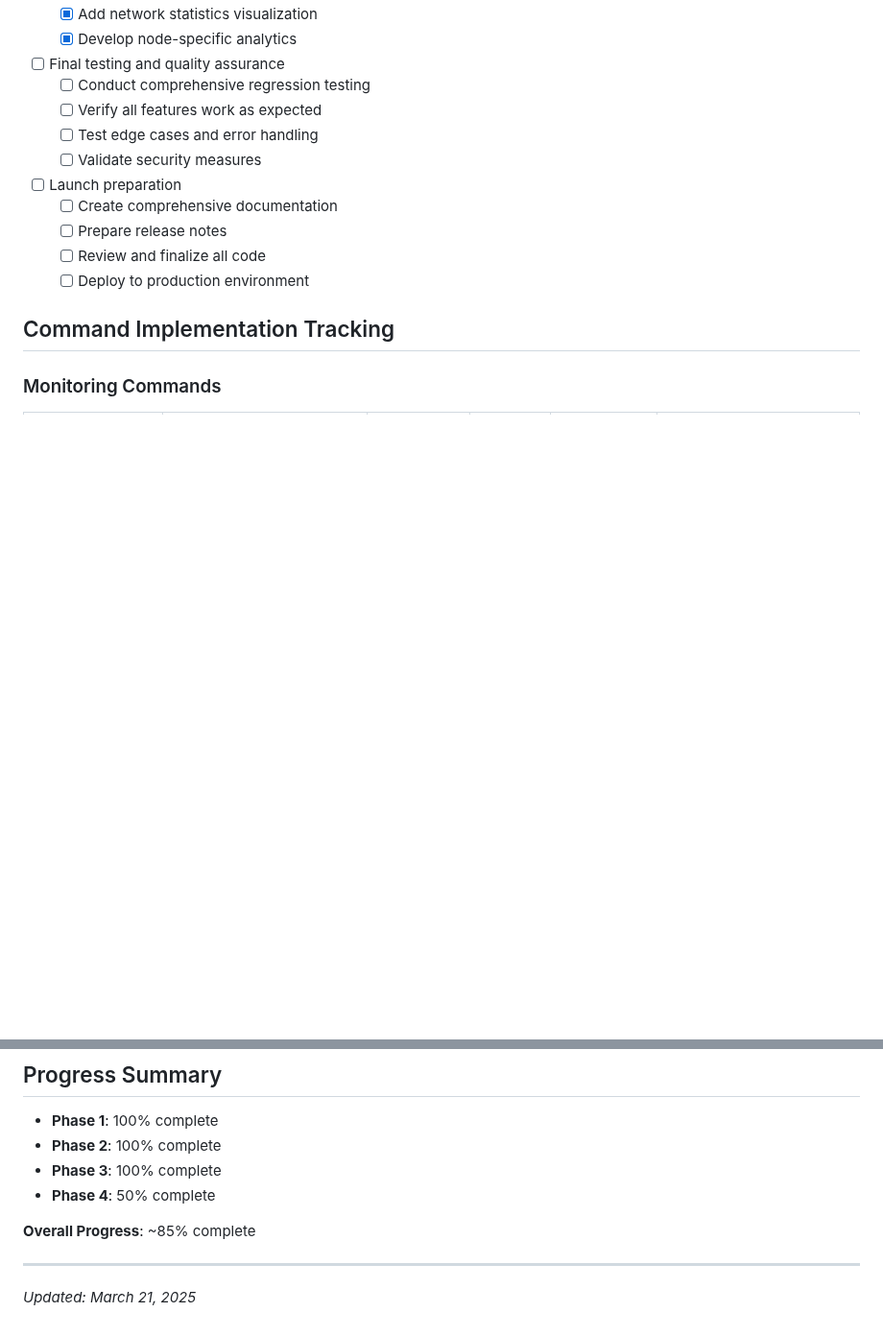
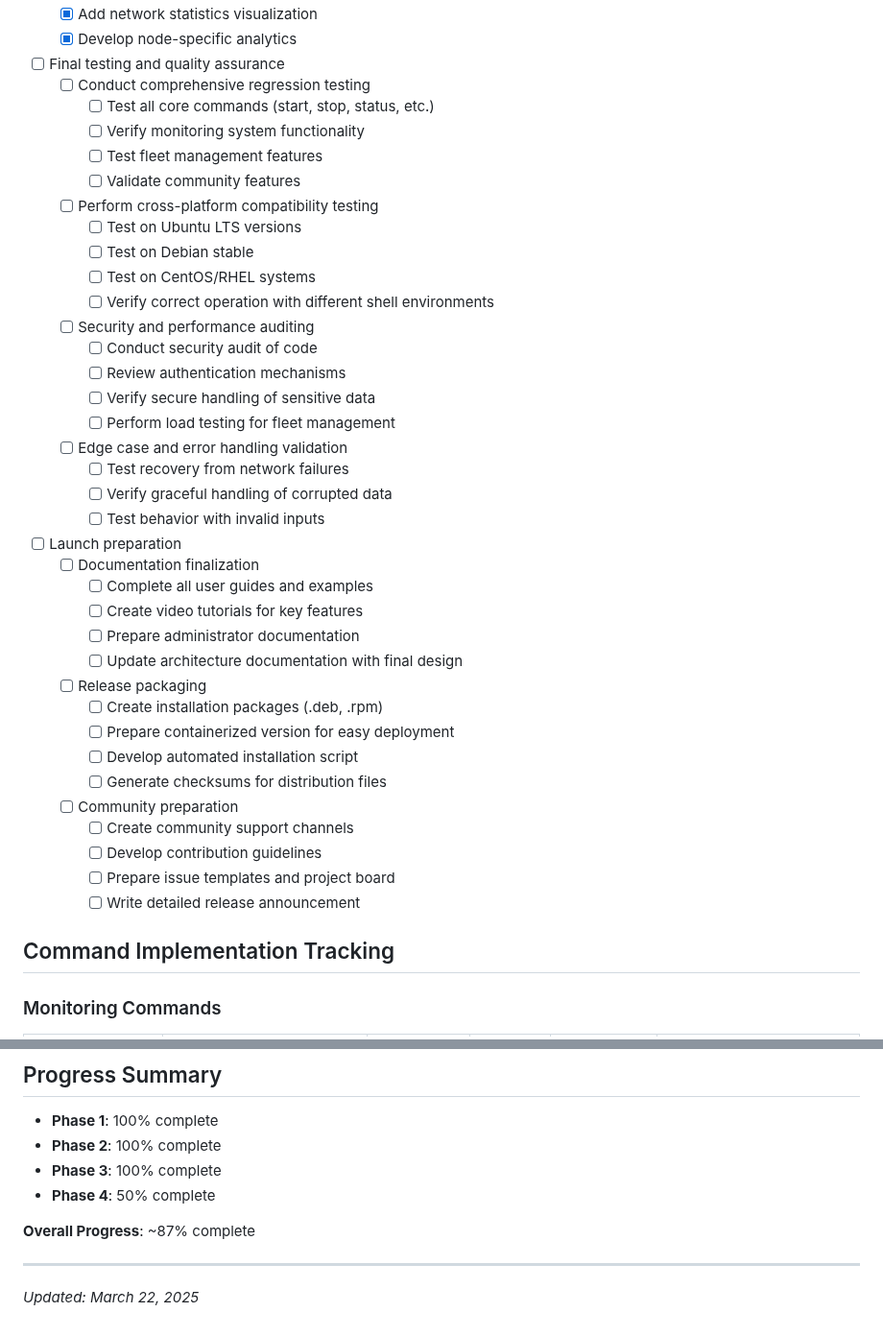
Before and after one commit to preterag/pipecdn, a Markdown page: IMPLEMENTATION_TRACKER.md, 2 parts joined by grey strips. Shown at 96% size. Rendered like a GitHub page; blank space fills up the shorter version.

Commit message:
Update implementation tracker with detailed next steps for final testing and launch preparation

```diff
--- a/IMPLEMENTATION_TRACKER.md
+++ b/IMPLEMENTATION_TRACKER.md
@@ -130,15 +130,41 @@ This tracker documents our step-by-step implementation plan for the Pipe Network
 
 - [ ] Final testing and quality assurance
   - [ ] Conduct comprehensive regression testing
-  - [ ] Verify all features work as expected
-  - [ ] Test edge cases and error handling
-  - [ ] Validate security measures
+    - [ ] Test all core commands (start, stop, status, etc.)
+    - [ ] Verify monitoring system functionality
+    - [ ] Test fleet management features
+    - [ ] Validate community features
+  - [ ] Perform cross-platform compatibility testing
+    - [ ] Test on Ubuntu LTS versions
+    - [ ] Test on Debian stable
+    - [ ] Test on CentOS/RHEL systems
+    - [ ] Verify correct operation with different shell environments
+  - [ ] Security and performance auditing
+    - [ ] Conduct security audit of code
+    - [ ] Review authentication mechanisms
+    - [ ] Verify secure handling of sensitive data
+    - [ ] Perform load testing for fleet management
+  - [ ] Edge case and error handling validation
+    - [ ] Test recovery from network failures
+    - [ ] Verify graceful handling of corrupted data
+    - [ ] Test behavior with invalid inputs
 
 - [ ] Launch preparation
-  - [ ] Create comprehensive documentation
-  - [ ] Prepare release notes
-  - [ ] Review and finalize all code
-  - [ ] Deploy to production environment
+  - [ ] Documentation finalization
+    - [ ] Complete all user guides and examples
+    - [ ] Create video tutorials for key features
+    - [ ] Prepare administrator documentation
+    - [ ] Update architecture documentation with final design
+  - [ ] Release packaging
+    - [ ] Create installation packages (.deb, .rpm)
+    - [ ] Prepare containerized version for easy deployment
+    - [ ] Develop automated installation script
+    - [ ] Generate checksums for distribution files
+  - [ ] Community preparation
+    - [ ] Create community support channels
+    - [ ] Develop contribution guidelines
+    - [ ] Prepare issue templates and project board
+    - [ ] Write detailed release announcement
 
 ## Command Implementation Tracking
 
@@ -220,8 +246,8 @@ This tracker documents our step-by-step implementation plan for the Pipe Network
 - **Phase 3**: 100% complete
 - **Phase 4**: 50% complete
 
-**Overall Progress**: ~85% complete
+**Overall Progress**: ~87% complete
 
 ---
 
-*Updated: March 21, 2025*
+*Updated: March 22, 2025*
```
